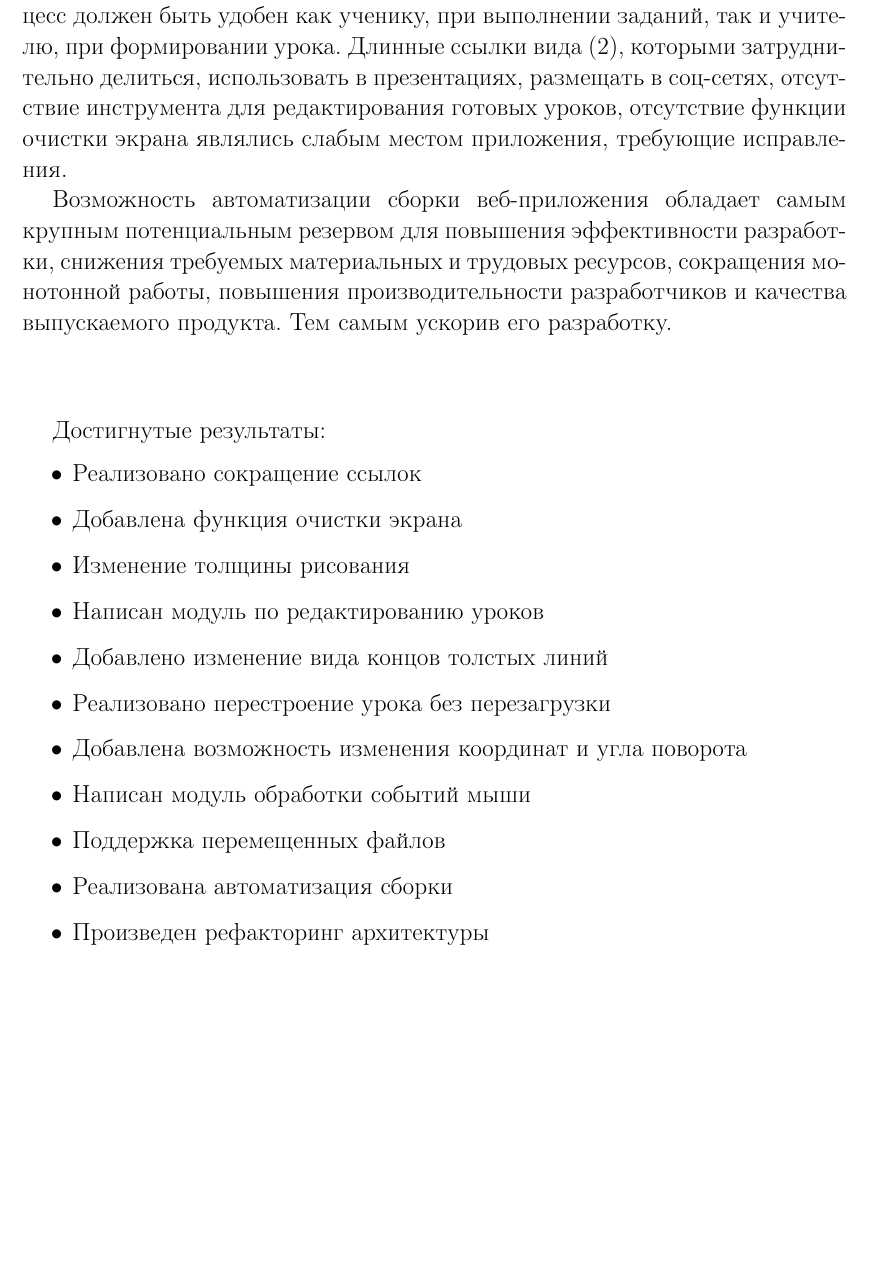
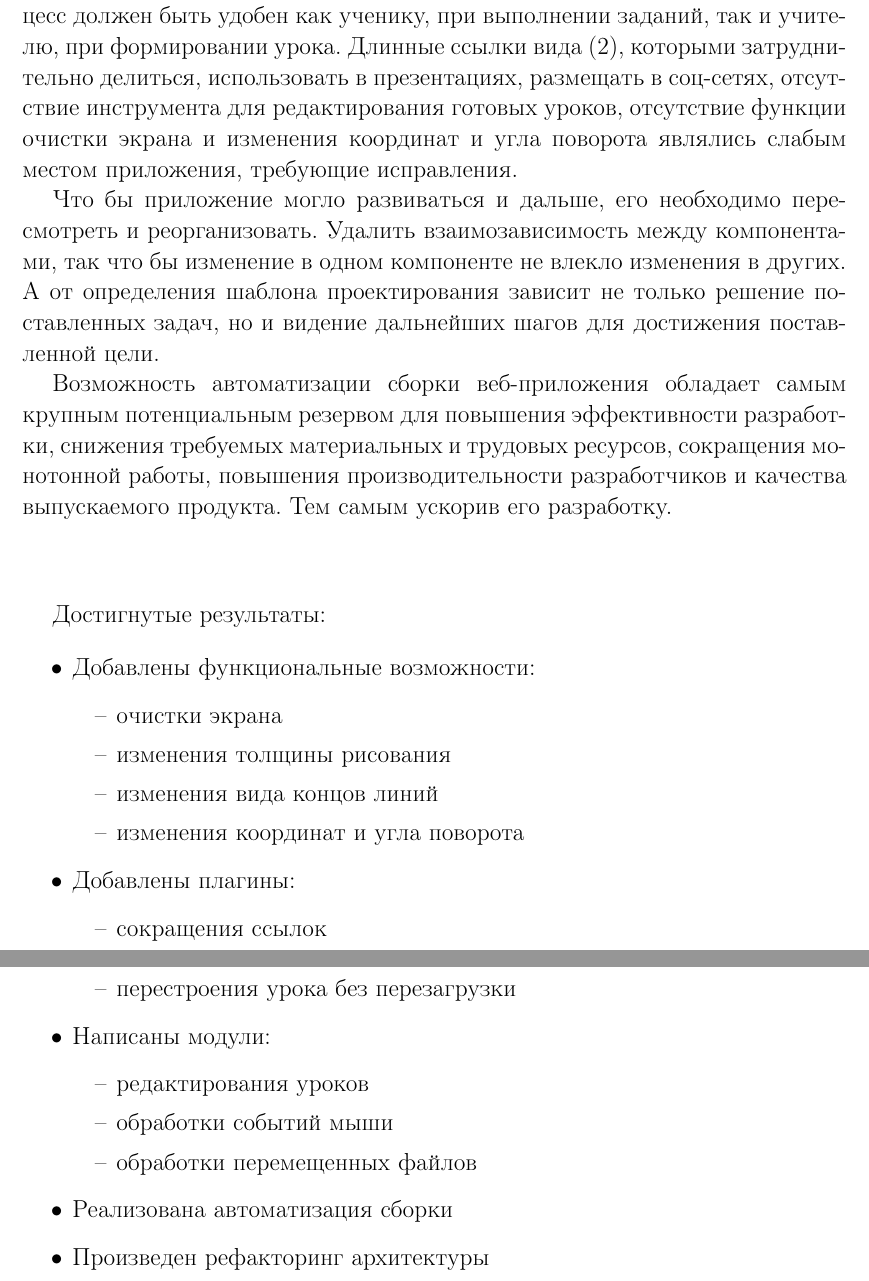
Before and after one commit to evoja/tortuga, a LaTeX thesis (documents/EvgeniyOmsk_kurs4/dissertation.tex, which reads documents/EvgeniyOmsk_kurs4/conclusion.tex): part of page 17 of 30 before the commit and two parts of pages 17 and 18 of 31 after it, the two joined at a grey line, cut so that both start at the same text, the shorter picture padded with empty space. Compiled offline with pdfLaTeX.

Commit message:
[dilom_Evgeniy] изменено заключение

```diff
--- a/documents/EvgeniyOmsk_kurs4/conclusion.tex
+++ b/documents/EvgeniyOmsk_kurs4/conclusion.tex
@@ -1,25 +1,36 @@
 \chapter*{Заключение}						% Заголовок
 \addcontentsline{toc}{chapter}{Заключение}	% Добавляем его в оглавление
 
-Web-приложение «Тортуга» создано для обучения школьников основам программирования, и для достижения максимального результата этот процесс должен быть удобен как ученику, при выполнении заданий, так и учителю, при формировании урока. Длинные ссылки вида (2), которыми затруднительно делиться, использовать в презентациях, размещать в соц-сетях, отсутствие инструмента для редактирования готовых уроков, отсутствие функции очистки экрана являлись слабым местом приложения, требующие исправления.\par
+Web-приложение «Тортуга» создано для обучения школьников основам программирования, и для достижения максимального результата этот процесс должен быть удобен как ученику, при выполнении заданий, так и учителю, при формировании урока. Длинные ссылки вида (2), которыми затруднительно делиться, использовать в презентациях, размещать в соц-сетях, отсутствие инструмента для редактирования готовых уроков, отсутствие функции очистки экрана и изменения координат и угла поворота являлись слабым местом приложения, требующие исправления.\par
+
+Что бы приложение могло развиваться и дальше, его необходимо пересмотреть и реорганизовать. Удалить взаимозависимость между компонентами, так что бы изменение в одном компоненте не влекло изменения в других. А от определения шаблона проектирования зависит не только решение поставленных задач, но и видение дальнейших шагов для достижения поставленной цели.\par
 
 Возможность  автоматизации сборки веб-приложения обладает самым крупным потенциальным резервом для повышения эффективности разработки, снижения требуемых материальных и трудовых ресурсов, сокращения монотонной работы, повышения производительности разработчиков и качества выпускаемого продукта. Тем самым ускорив его разработку.\par
 \vspace{16mm}
 Достигнутые результаты:
+
 \begin{itemize}
-  \item Реализовано сокращение ссылок
-  \item Добавлена функция очистки экрана
-  \item Изменение толщины рисования
-  \item Написан модуль по редактированию уроков
-  \item Добавлено изменение вида концов толстых линий
-  \item Реализовано перестроение урока без перезагрузки
-  \item Добавлена возможность изменения координат и угла поворота
-  \item Написан модуль обработки событий мыши
-  \item Поддержка перемещенных файлов
+  \item Добавлены функциональные возможности:
+	\begin{itemize}
+	  \item очистки экрана
+	  \item изменения толщины рисования
+	  \item изменения вида концов линий
+	  \item изменения координат и угла поворота
+	\end{itemize}
+  \item Добавлены плагины:
+  	\begin{itemize}
+  	  \item сокращения ссылок
+  	  \item перестроения урока без перезагрузки
+  	\end{itemize}
+  \item Написаны модули:
+  	\begin{itemize}
+  	  \item редактирования уроков
+  	  \item обработки событий мыши
+  	  \item обработки перемещенных файлов
+  	\end{itemize}
   \item Реализована автоматизация сборки
   \item Произведен рефакторинг архитектуры
 
 \end{itemize}
 
-
 \clearpage
```
Also changed, not shown: documents/EvgeniyOmsk_kurs4/part1.tex (+1 -1 lines), documents/EvgeniyOmsk_kurs4/dissertation.pdf.
